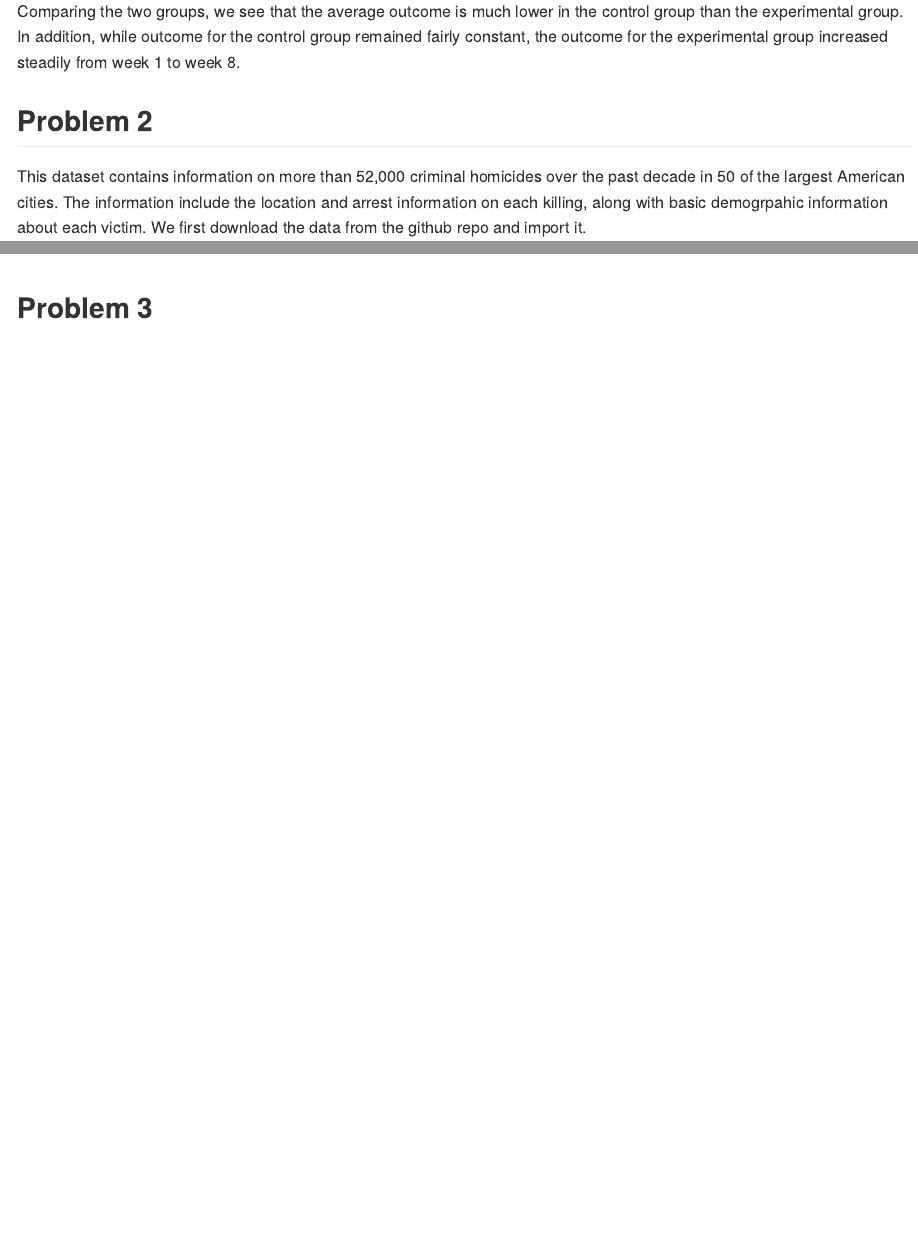
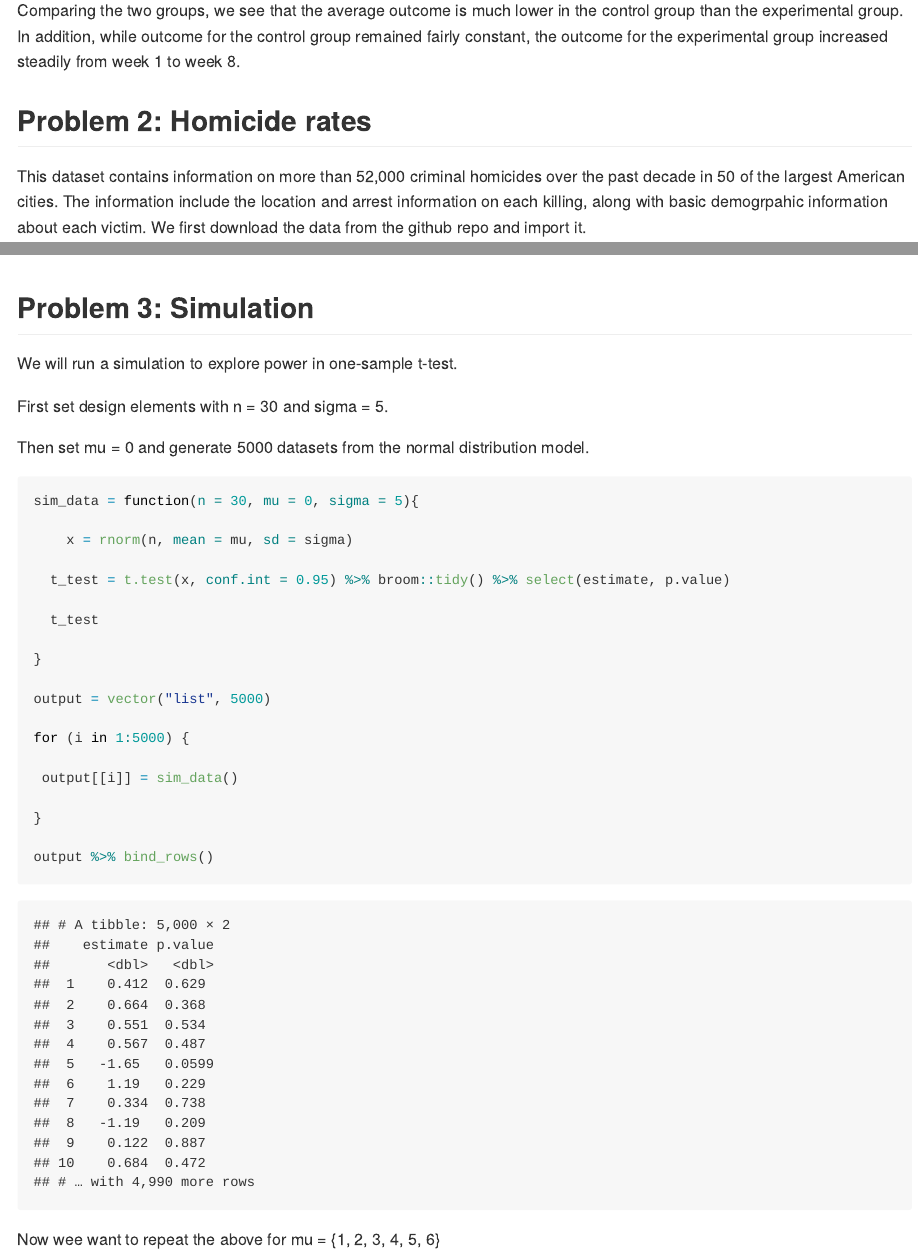
Before and after one commit to ElaineYanxi-Chen/p8105_hw5_yc4017, an R Markdown document (p8105_hw5_yc4017.Rmd): the page in a window 1100 px wide, from 2290 px down before the commit and from 2330 px down after it, so that both start at the same text, and a second part further down, joined at a grey line. The pictures show the output file p8105_hw5_yc4017.md that the author committed with the source, drawn offline in the style of GitHub.

Commit message:
Problem 3 first part...

````diff
--- a/p8105_hw5_yc4017.Rmd
+++ b/p8105_hw5_yc4017.Rmd
@@ -84,7 +86,7 @@ Comparing the two groups, we see that the average outcome is much lower in the c
 
 
 
-## Problem 2
+## Problem 2: Homicide rates
 
 
 This dataset contains information on more than 52,000 criminal homicides over the past decade in 50 of the largest American cities. The information include the location and arrest information on each killing, along with basic demogrpahic information about each victim. We first download the data from the github repo and import it.
@@ -162,8 +164,35 @@ homicide_plot
 ```
 
 
-## Problem 3
+## Problem 3: Simulation
+
+We will run a simulation to explore power in one-sample t-test.
+
+First set design elements with n = 30 and sigma = 5.
+
+Then set mu = 0 and generate 5000 datasets from the normal distribution model.
 
 ```{r}
+sim_data = function(n = 30, mu = 0, sigma = 5){
 
+    x = rnorm(n, mean = mu, sd = sigma)
+
+  t_test = t.test(x, conf.int = 0.95) %>% broom::tidy() %>% select(estimate, p.value)
+
+  t_test
+
+}
+
+output = vector("list", 5000)
+
+for (i in 1:5000) {
+
+ output[[i]] = sim_data()
+
+}
+
+output %>% bind_rows()
 ```
+
+
+Now wee want to repeat the above for mu = {1, 2, 3, 4, 5, 6}
````
Also changed, not shown: p8105_hw5_yc4017.md, p8105_hw5_yc4017.Rmd (2 more changed lines).
